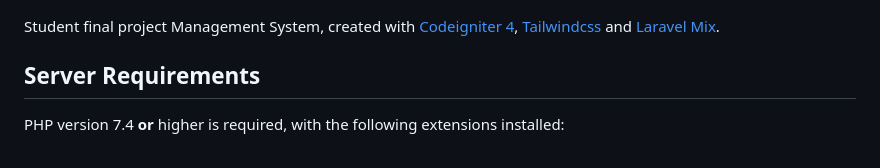
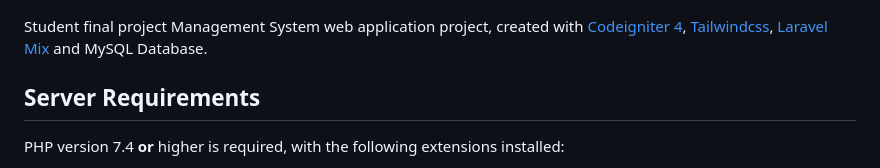
Before and after one commit to BillyFrcs/StudentFinalProjectManagementSystem, a Markdown page: README.md, the part around the change. GitHub-like rendering.

```diff
--- a/README.md
+++ b/README.md
@@ -3,7 +3,7 @@
 ![Login](https://github.com/BillyFrcs/StudentFinalProjectManagementSystem/blob/master/public/img/Overview/Login.png)
 ![Dashboard](https://github.com/BillyFrcs/StudentFinalProjectManagementSystem/blob/master/public/img/Overview/Dashboard.png)
 
-Student final project Management System, created with [Codeigniter 4](https://codeigniter.com), [Tailwindcss](https://tailwindcss.com) and [Laravel Mix](https://laravel-mix.com).
+Student final project Management System web application project, created with [Codeigniter 4](https://codeigniter.com), [Tailwindcss](https://tailwindcss.com), [Laravel Mix](https://laravel-mix.com) and MySQL Database.
 
 <h2>Server Requirements</h2>
 
```
